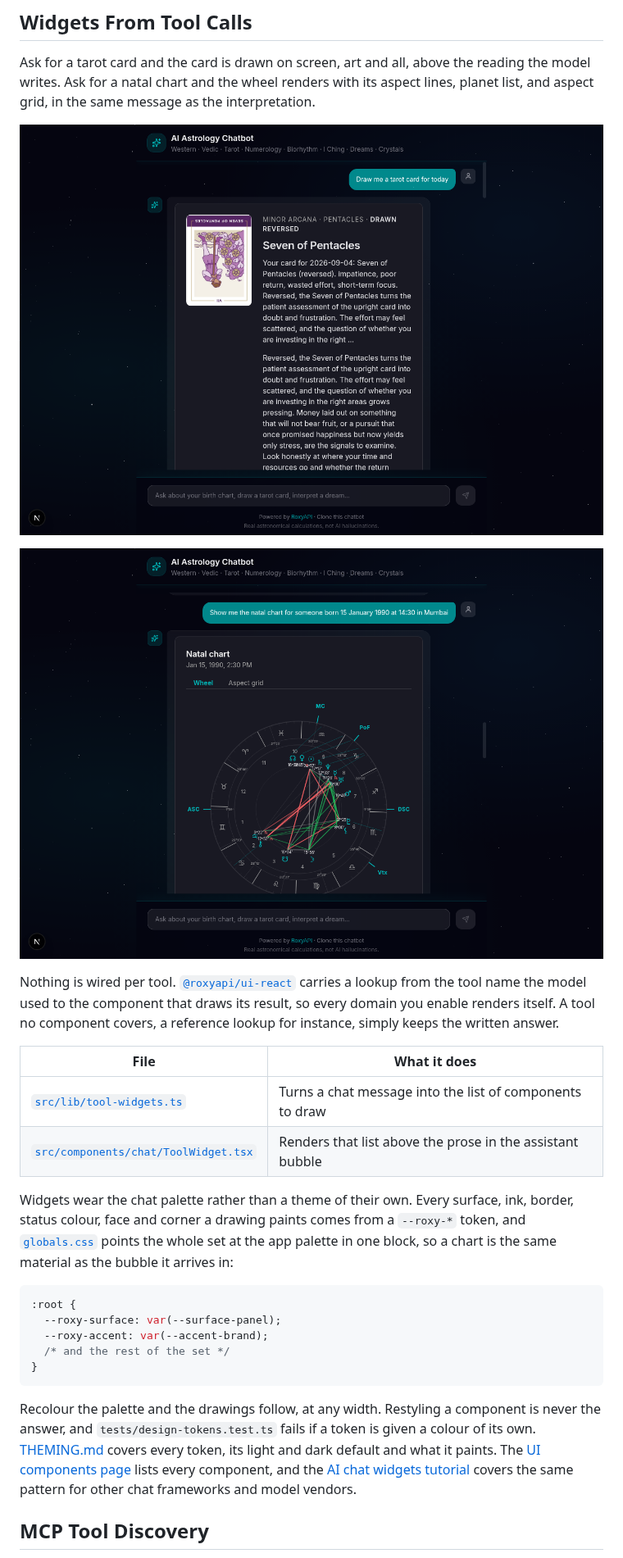
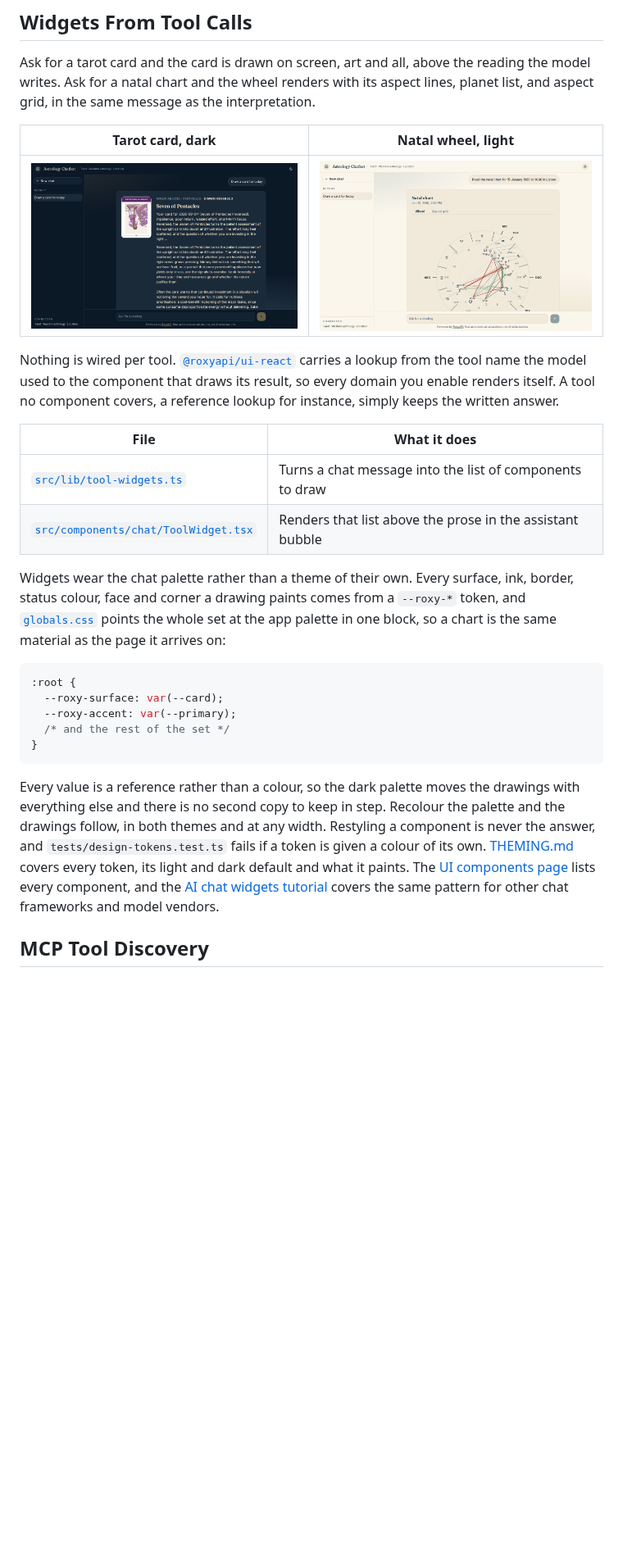
Before and after one commit to RoxyAPI/astrology-ai-chatbot, a Markdown page: README.md, the part around one of its changes. Shown at 82% size. Rendered like a GitHub page; pictures changed too: screenshots/screenshot-03-tarot-widget.png, screenshots/screenshot-04-natal-widget.png; blank space fills up the shorter version.

Commit message:
docs: the guide and the readme describe the interface that ships, with fresh screenshots in both themes

````diff
--- a/README.md
+++ b/README.md
@@ -100,9 +100,9 @@ No prompt-stuffing. No fake data. No hardcoded horoscopes.
 
 Ask for a tarot card and the card is drawn on screen, art and all, above the reading the model writes. Ask for a natal chart and the wheel renders with its aspect lines, planet list, and aspect grid, in the same message as the interpretation.
 
-![AI Astrology Chatbot: Tarot Card Widget](https://raw.githubusercontent.com/RoxyAPI/astrology-ai-chatbot/main/screenshots/screenshot-03-tarot-widget.png)
-
-![AI Astrology Chatbot: Natal Chart Widget](https://raw.githubusercontent.com/RoxyAPI/astrology-ai-chatbot/main/screenshots/screenshot-04-natal-widget.png)
+| Tarot card, dark | Natal wheel, light |
+|---|---|
+| <img src="https://raw.githubusercontent.com/RoxyAPI/astrology-ai-chatbot/main/screenshots/screenshot-03-tarot-widget.png" alt="A drawn tarot card above the reading written about it" width="100%"> | <img src="https://raw.githubusercontent.com/RoxyAPI/astrology-ai-chatbot/main/screenshots/screenshot-04-natal-widget.png" alt="A natal wheel with aspect lines above the interpretation" width="100%"> |
 
 Nothing is wired per tool. [`@roxyapi/ui-react`](https://www.npmjs.com/package/@roxyapi/ui-react) carries a lookup from the tool name the model used to the component that draws its result, so every domain you enable renders itself. A tool no component covers, a reference lookup for instance, simply keeps the written answer.
 
@@ -111,17 +111,17 @@ Nothing is wired per tool. [`@roxyapi/ui-react`](https://www.npmjs.com/package/@
 | [`src/lib/tool-widgets.ts`](https://github.com/RoxyAPI/astrology-ai-chatbot/blob/main/src/lib/tool-widgets.ts) | Turns a chat message into the list of components to draw |
 | [`src/components/chat/ToolWidget.tsx`](https://github.com/RoxyAPI/astrology-ai-chatbot/blob/main/src/components/chat/ToolWidget.tsx) | Renders that list above the prose in the assistant bubble |
 
-Widgets wear the chat palette rather than a theme of their own. Every surface, ink, border, status colour, face and corner a drawing paints comes from a `--roxy-*` token, and [`globals.css`](https://github.com/RoxyAPI/astrology-ai-chatbot/blob/main/src/app/globals.css) points the whole set at the app palette in one block, so a chart is the same material as the bubble it arrives in:
+Widgets wear the chat palette rather than a theme of their own. Every surface, ink, border, status colour, face and corner a drawing paints comes from a `--roxy-*` token, and [`globals.css`](https://github.com/RoxyAPI/astrology-ai-chatbot/blob/main/src/app/globals.css) points the whole set at the app palette in one block, so a chart is the same material as the page it arrives on:
 
 ```css
 :root {
-  --roxy-surface: var(--surface-panel);
-  --roxy-accent: var(--accent-brand);
+  --roxy-surface: var(--card);
+  --roxy-accent: var(--primary);
   /* and the rest of the set */
 }
 ```
 
-Recolour the palette and the drawings follow, at any width. Restyling a component is never the answer, and `tests/design-tokens.test.ts` fails if a token is given a colour of its own. [THEMING.md](https://github.com/RoxyAPI/ui/blob/main/packages/ui/THEMING.md) covers every token, its light and dark default and what it paints. The [UI components page](https://roxyapi.com/docs/ui) lists every component, and the [AI chat widgets tutorial](https://roxyapi.com/docs/tutorials/ai-chat-widgets) covers the same pattern for other chat frameworks and model vendors.
+Every value is a reference rather than a colour, so the dark palette moves the drawings with everything else and there is no second copy to keep in step. Recolour the palette and the drawings follow, in both themes and at any width. Restyling a component is never the answer, and `tests/design-tokens.test.ts` fails if a token is given a colour of its own. [THEMING.md](https://github.com/RoxyAPI/ui/blob/main/packages/ui/THEMING.md) covers every token, its light and dark default and what it paints. The [UI components page](https://roxyapi.com/docs/ui) lists every component, and the [AI chat widgets tutorial](https://roxyapi.com/docs/tutorials/ai-chat-widgets) covers the same pattern for other chat frameworks and model vendors.
 
 ## MCP Tool Discovery
 
````
Also changed, not shown: other parts of README.md (+44 -29 lines), AGENTS.md (+24 -5 lines), screenshots/screenshot-01.png, screenshots/screenshot-02.png, 1 other file.
